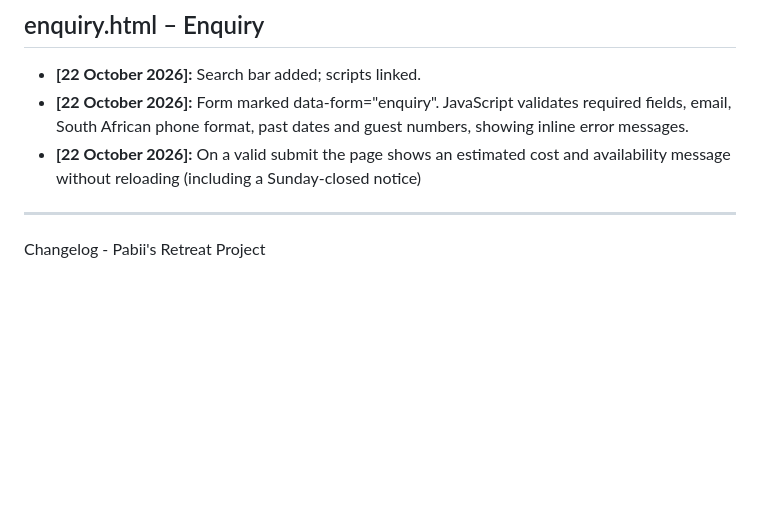
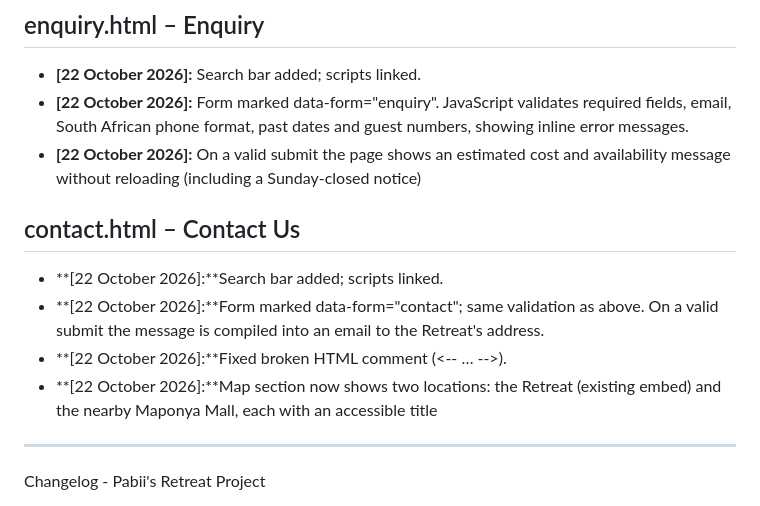
Before and after one commit to Pabii96/Pabii-Retreat---, a Markdown page: Pabii's Retreat/README.MD, the part around one of its changes. Rendered like a GitHub page; blank space fills up the shorter version.

Commit message:
Update README with changes to multiple pages

```diff
--- a/Pabii's Retreat/README.MD
+++ b/Pabii's Retreat/README.MD
@@ -224,6 +224,11 @@ format, past dates and guest numbers, showing inline error messages.
 * **[22 October 2026]:** On a valid submit the page shows an estimated cost and availability message without reloading
 (including a Sunday-closed notice)
 
+## contact.html – Contact Us
+* **[22 October 2026]:**Search bar added; scripts linked.
+* **[22 October 2026]:**Form marked data-form="contact"; same validation as above. On a valid submit the message is compiled into an email to the Retreat's address.
+* **[22 October 2026]:**Fixed broken HTML comment (<-- … -->).
+* **[22 October 2026]:**Map section now shows two locations: the Retreat (existing embed) and the nearby Maponya Mall, each with an accessible title
 ---
 
 Changelog - Pabii's Retreat Project
```
Also changed, not shown: other parts of Pabii's Retreat/README.MD (+2 -2 lines).
